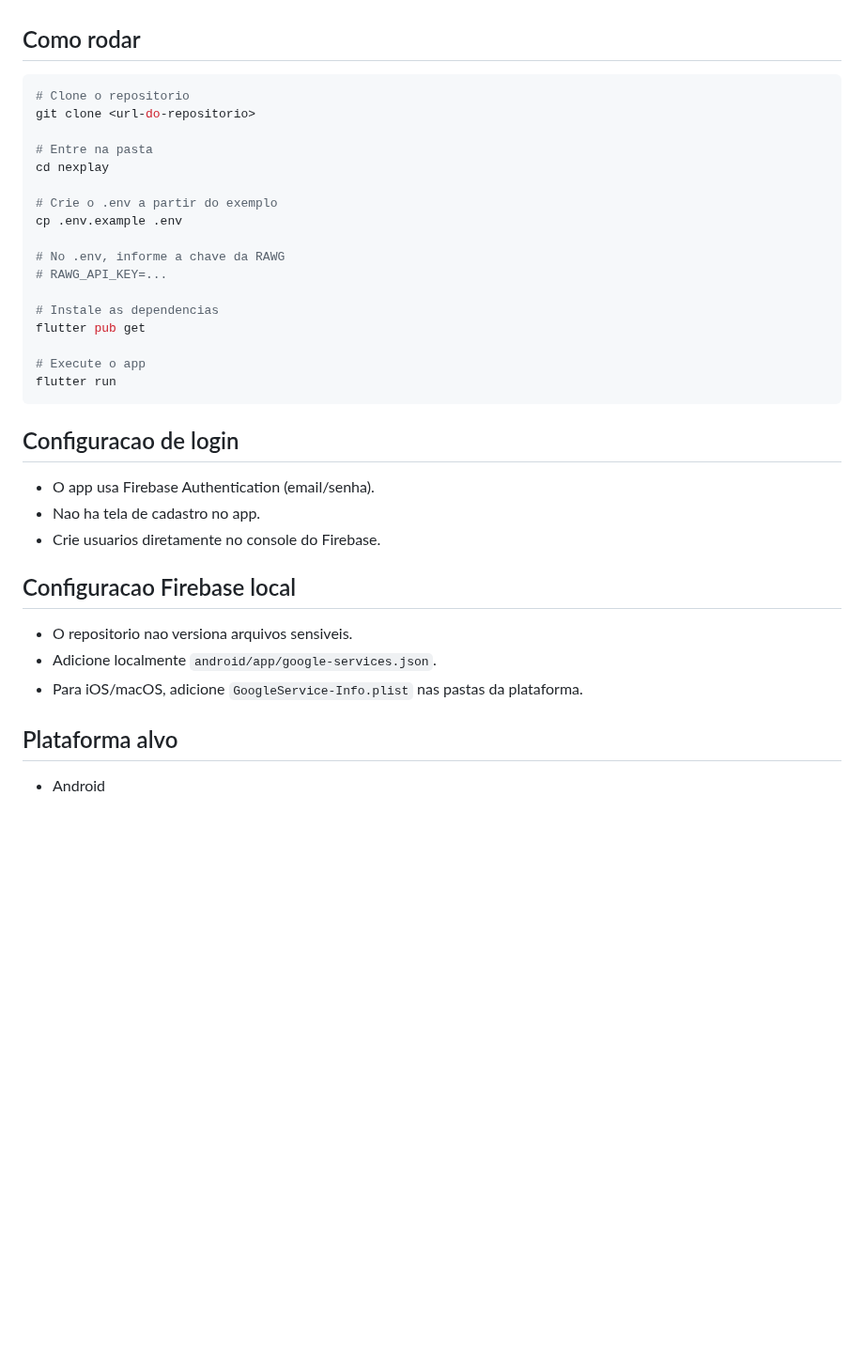
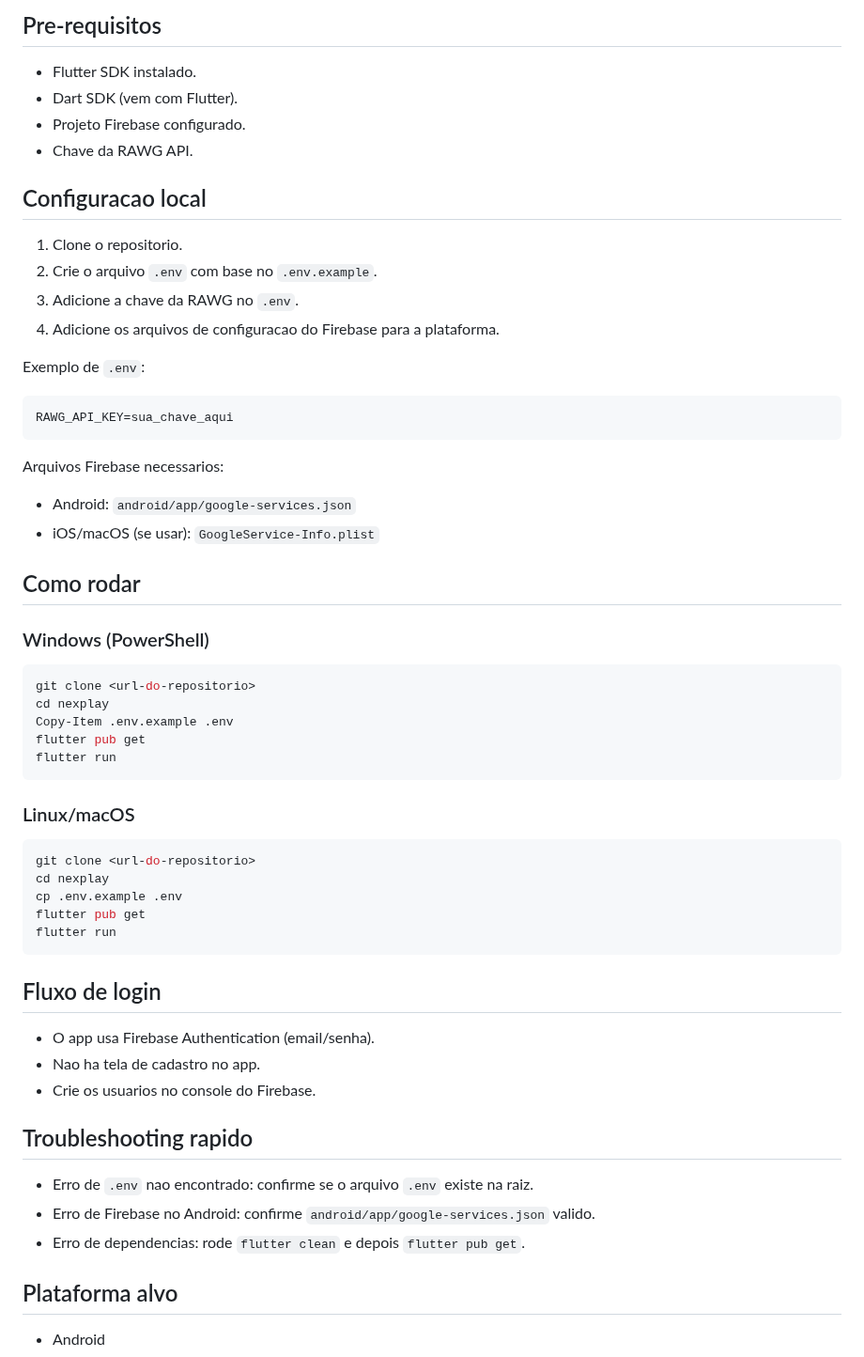
Before and after one commit to LucMazarJR/nexplay, a Markdown page: README.md, the part around one of its changes. Shown at 94% size. Drawn GitHub-style; blank space fills up the shorter version.

````diff
--- a/README.md
+++ b/README.md
@@ -59,37 +82,61 @@ Construir um app mobile funcional para catalogar jogos, pesquisar novos titulos
+## Pre-requisitos
+
+- Flutter SDK instalado.
+- Dart SDK (vem com Flutter).
+- Projeto Firebase configurado.
+- Chave da RAWG API.
+
+## Configuracao local
+
+1. Clone o repositorio.
+2. Crie o arquivo `.env` com base no `.env.example`.
+3. Adicione a chave da RAWG no `.env`.
+4. Adicione os arquivos de configuracao do Firebase para a plataforma.
+
+Exemplo de `.env`:
+
+```env
+RAWG_API_KEY=sua_chave_aqui
+```
+
+Arquivos Firebase necessarios:
+
+- Android: `android/app/google-services.json`
+- iOS/macOS (se usar): `GoogleService-Info.plist`
 
 ## Como rodar
 
-```bash
-# Clone o repositorio
+### Windows (PowerShell)
+
+```powershell
 git clone <url-do-repositorio>
-
-# Entre na pasta
 cd nexplay
-
-# Crie o .env a partir do exemplo
-cp .env.example .env
-
-# No .env, informe a chave da RAWG
-# RAWG_API_KEY=...
-
-# Instale as dependencias
+Copy-Item .env.example .env
 flutter pub get
-
-# Execute o app
 flutter run
 ```
 
-## Configuracao de login
+### Linux/macOS
+
+```bash
+git clone <url-do-repositorio>
+cd nexplay
+cp .env.example .env
+flutter pub get
+flutter run
+```
+
+## Fluxo de login
 
 - O app usa Firebase Authentication (email/senha).
 - Nao ha tela de cadastro no app.
-- Crie usuarios diretamente no console do Firebase.
+- Crie os usuarios no console do Firebase.
 
-## Configuracao Firebase local
+## Troubleshooting rapido
 
-- O repositorio nao versiona arquivos sensiveis.
-- Adicione localmente `android/app/google-services.json`.
-- Para iOS/macOS, adicione `GoogleService-Info.plist` nas pastas da plataforma.
+- Erro de `.env` nao encontrado: confirme se o arquivo `.env` existe na raiz.
+- Erro de Firebase no Android: confirme `android/app/google-services.json` valido.
+- Erro de dependencias: rode `flutter clean` e depois `flutter pub get`.
 
 ## Plataforma alvo
 
````
Also changed, not shown: other parts of README.md (+58 -35 lines), public/arquitetura.png (added), public/tela1.jpeg (added), public/tela2.jpeg (added), public/tela3.jpeg (added).
